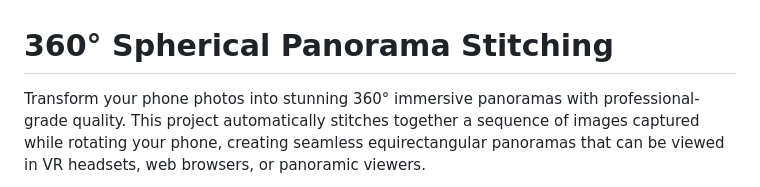
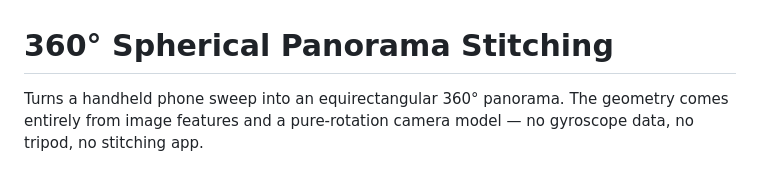
Before and after one commit to Kronbii/360-spherical-stitching, a Markdown page: README.md, the part around one of its changes. GitHub-like rendering.

```diff
--- a/README.md
+++ b/README.md
@@ -1,4 +1,6 @@
 # 360° Spherical Panorama Stitching
 
-Transform your phone photos into stunning 360° immersive panoramas with professional-grade quality. This project automatically stitches together a sequence of images captured while rotating your phone, creating seamless equirectangular panoramas that can be viewed in VR headsets, web browsers, or panoramic viewers.
+Turns a handheld phone sweep into an equirectangular 360° panorama. The geometry
+comes entirely from image features and a pure-rotation camera model — no gyroscope
+data, no tripod, no stitching app.
 
```
Also changed, not shown: other parts of README.md (+134 -73 lines).
